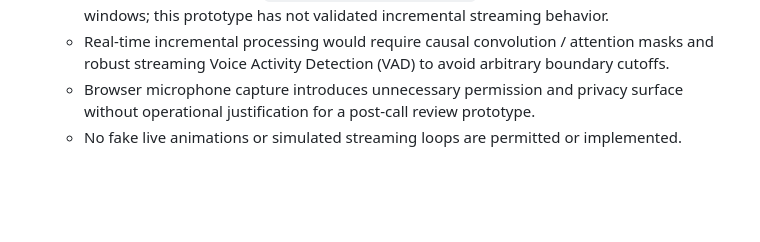
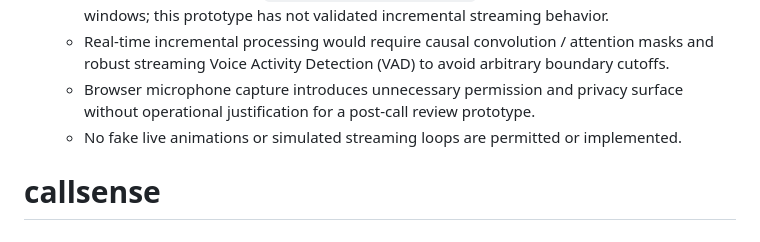
Before and after one commit to aryankudtarkar/callsense, a Markdown page: README.md, the part around the change. Drawn GitHub-style; blank space fills up the shorter version.

```diff
--- a/README.md
+++ b/README.md
@@ -70,3 +70,4 @@ Open `http://127.0.0.1:8000` (or `http://127.0.0.1:8000/analyze` directly) in yo
   - Real-time incremental processing would require causal convolution / attention masks and robust streaming Voice Activity Detection (VAD) to avoid arbitrary boundary cutoffs.
   - Browser microphone capture introduces unnecessary permission and privacy surface without operational justification for a post-call review prototype.
   - No fake live animations or simulated streaming loops are permitted or implemented.
+# callsense
```
